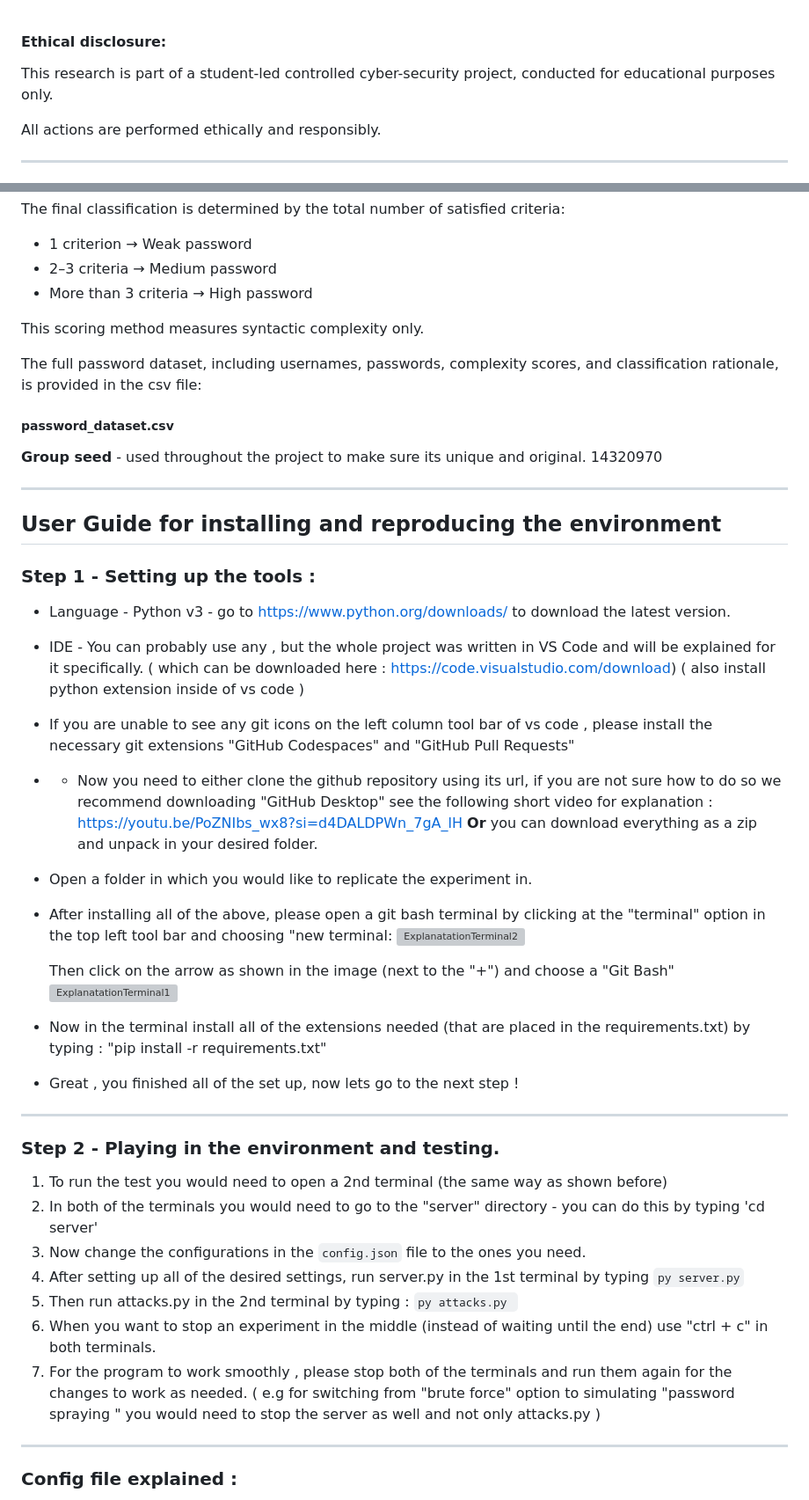
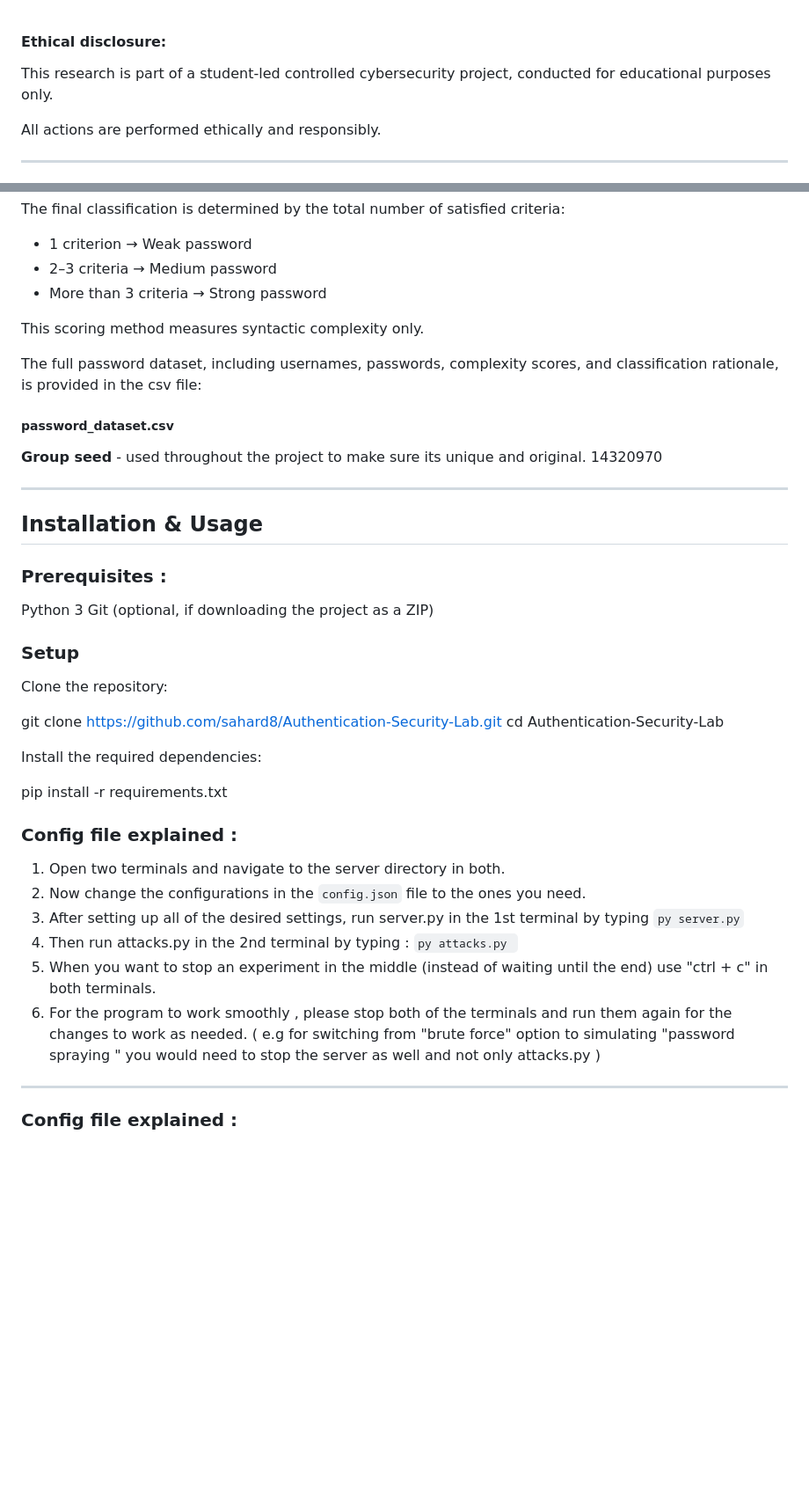
Before and after one commit to sahard8/Authentication-Security-Lab, a Markdown page: README.md, 2 parts joined by grey strips. Shown at 88% size. Drawn GitHub-style; blank space fills up the shorter version; grey boxes are pictures that could not be loaded.

Commit message:
Refine README language and structure
Updated language for clarity and consistency in README.

```diff
--- a/README.md
+++ b/README.md
@@ -1,5 +1,5 @@
 #### Ethical disclosure:
-This research is part of a student-led controlled cyber-security project, conducted for educational purposes only.
+This research is part of a student-led controlled cybersecurity project, conducted for educational purposes only.
 
 All actions are performed ethically and responsibly.
 
@@ -50,7 +50,7 @@ Each password is evaluated against the following criteria:
 The final classification is determined by the total number of satisfied criteria:
 - 1 criterion  → Weak password
 - 2–3 criteria → Medium password
-- More than 3 criteria → High password
+- More than 3 criteria → Strong password
 
 This scoring method measures syntactic complexity only.
 
@@ -64,37 +64,30 @@ The full password dataset, including usernames, passwords, complexity scores, an
 ---
 
 
-## User Guide for installing and reproducing the environment
+## Installation & Usage
 
-### Step 1 - Setting up the tools :
+### Prerequisites :
+Python 3
+Git (optional, if downloading the project as a ZIP)
 
-- Language - Python v3 - go to https://www.python.org/downloads/ to download the latest version.
-- IDE - You can probably use any , but the whole project was written in VS Code and will be explained for it specifically. ( which can be downloaded here : https://code.visualstudio.com/download) ( also install python extension inside of vs code )
-- If you are unable to see any git icons on the left column tool bar of vs code , please install the necessary git extensions "GitHub Codespaces" and "GitHub Pull Requests"
-- - Now you need to either clone the github repository using its url, if you are not sure how to do so we recommend downloading "GitHub Desktop" see the following short video for explanation :   https://youtu.be/PoZNIbs_wx8?si=d4DALDPWn_7gA_lH
-  **Or** you can download everything as a zip and unpack in your desired folder.
-- Open a folder in which you would like to replicate the experiment in.
-- After installing all of the above, please open a git bash terminal by clicking at the "terminal" option in the top left tool bar and choosing "new terminal:
-  ![ExplanatationTerminal2](https://github.com/user-attachments/assets/318f4470-1746-4556-90a2-0ef38c759b52)
+### Setup
+Clone the repository:
 
-	Then click on the arrow as shown in the image (next to the "+") and choose a "Git Bash"
-![ExplanatationTerminal1](https://github.com/user-attachments/assets/672f3ffd-ab89-4e31-b526-f43485cec1d4)
+git clone https://github.com/sahard8/Authentication-Security-Lab.git
+cd Authentication-Security-Lab
 
+Install the required dependencies:
 
-- Now in the terminal install all of the extensions needed (that are placed in the requirements.txt) by typing : "pip install -r requirements.txt"
-- Great , you finished all of the set up, now lets go to the next step !
+pip install -r requirements.txt
 
----
+### Config file explained :
 
-### Step 2 - Playing in the environment and testing.
-
-1. To run the test you would need to open a 2nd terminal (the same way as shown before)
-2. In both of the terminals you would need to go to the "server" directory - you can do this by typing 'cd server'
-3. Now change the configurations in the `config.json` file to the ones you need.
-4. After setting up all of the desired settings, run server.py in the 1st terminal by typing `py server.py`
-5. Then run attacks.py in the 2nd terminal by typing : `py attacks.py `
-6. When you want to stop an experiment in the middle (instead of waiting until the end) use "ctrl + c" in both terminals.
-7. For the program to work smoothly , please stop both of the terminals and run them again for the changes to work as needed. ( e.g for switching from "brute force" option to simulating "password spraying " you would need to stop the server as well and not only attacks.py )
+1. Open two terminals and navigate to the server directory in both.
+2. Now change the configurations in the `config.json` file to the ones you need.
+3. After setting up all of the desired settings, run server.py in the 1st terminal by typing `py server.py`
+4. Then run attacks.py in the 2nd terminal by typing : `py attacks.py `
+5. When you want to stop an experiment in the middle (instead of waiting until the end) use "ctrl + c" in both terminals.
+6. For the program to work smoothly , please stop both of the terminals and run them again for the changes to work as needed. ( e.g for switching from "brute force" option to simulating "password spraying " you would need to stop the server as well and not only attacks.py )
 
 ---
 
```
Also changed, not shown: other parts of README.md (+1 -1 lines).
